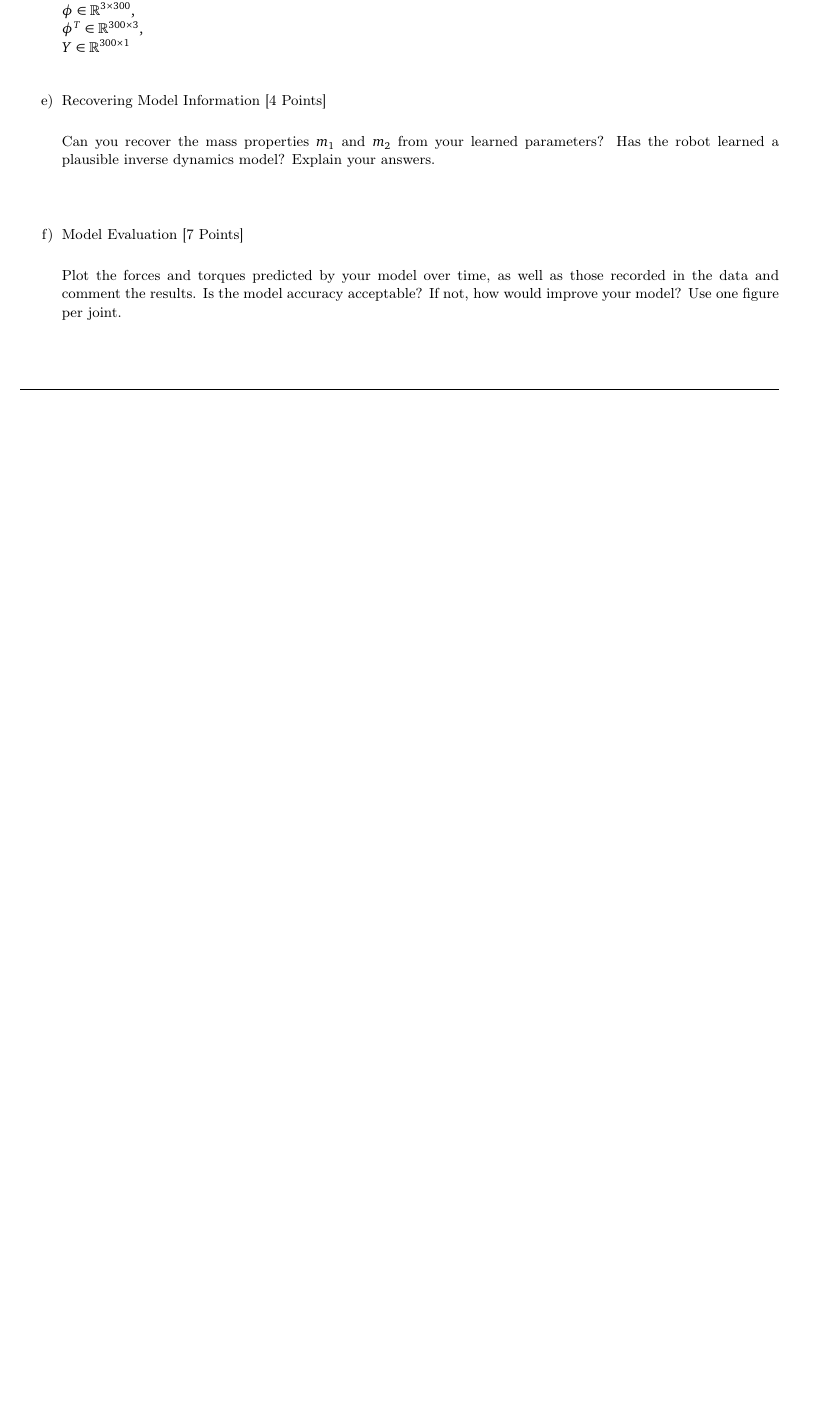
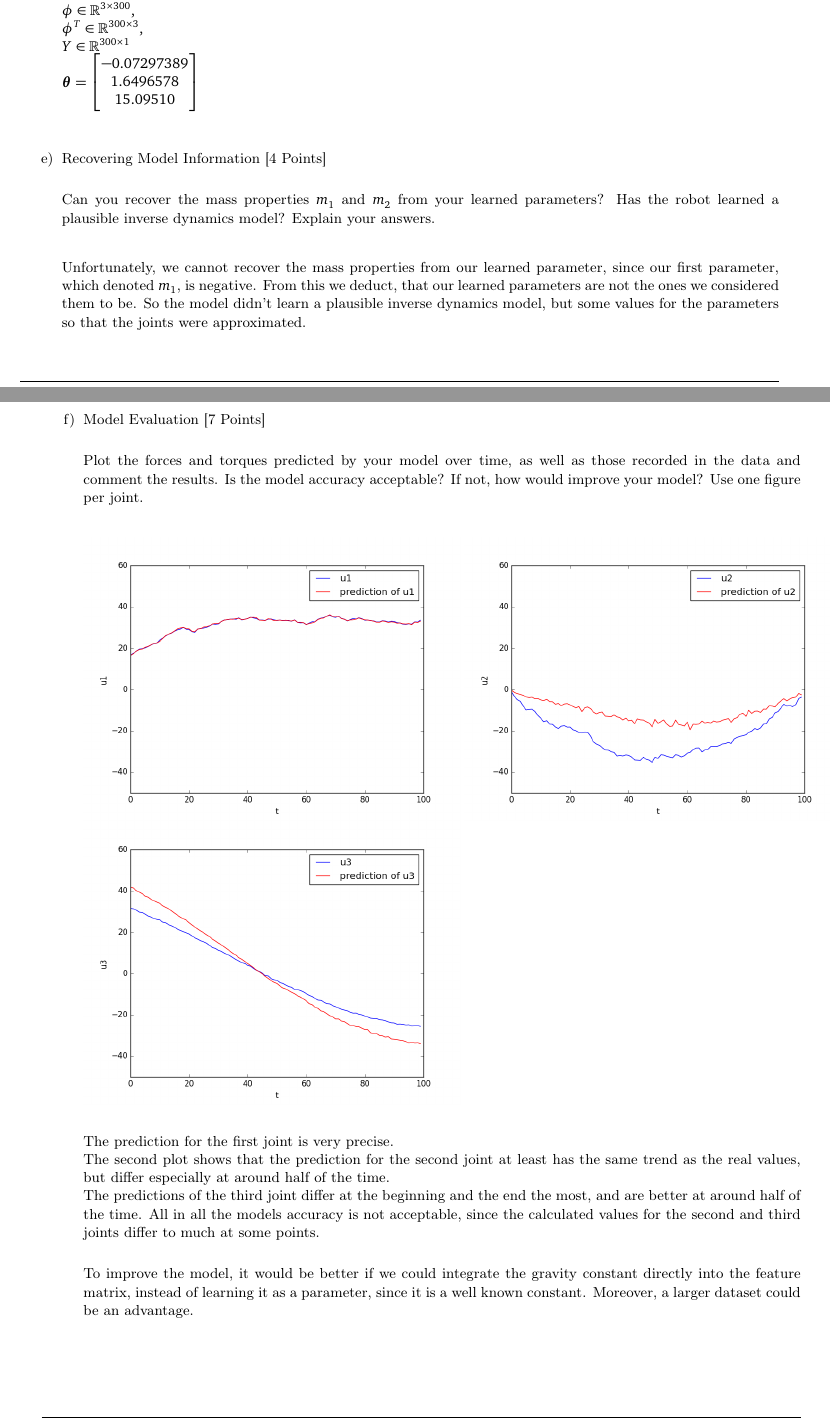
Before and after one commit to Gisco93/RL, a LaTeX problem sheet (homework.tex, which reads model_learning.tex): part of page 2 of 6 before the commit and two parts of pages 2 and 3 of 7 after it, the two joined at a grey line, cut so that both start at the same text, the shorter picture padded with empty space. The pictures show the PDF file homework.pdf that the author committed with the source.

Commit message:
model learning finshed

```diff
--- a/model_learning.tex
+++ b/model_learning.tex
@@ -105,8 +105,13 @@ $\theta = (\phi\phi^{T})^{-1}\phi Y$ \\
 $\theta \in \mathbb{R}^{3\times1},$\\
 $\phi \in \mathbb{R}^{3\times300},$\\
 $\phi^T \in \mathbb{R}^{300\times3},$\\
-$Y \in \mathbb{R}^{300\times1}$
-
+$Y \in \mathbb{R}^{300\times1}$\\
+$\vec{\theta}=
+\begin{bmatrix}
+	-0.07297389 \\
+	1.6496578 \\
+	15.09510
+\end{bmatrix}$
 \end{answer}
 
 \end{question}
@@ -117,7 +122,9 @@ $Y \in \mathbb{R}^{300\times1}$
 \begin{question}{Recovering Model Information}{4}
 	Can you recover the mass properties $m_{1}$ and $m_{2}$ from your learned parameters? Has the robot learned a plausible inverse dynamics model? Explain your answers.
 
-\begin{answer}\end{answer}
+\begin{answer}
+Unfortunately, we cannot recover the mass properties from our learned parameter, since our first parameter, which denoted $m_1$, is negative. From this we deduct, that our learned parameters are not the ones we considered them to be. So the model didn't learn a plausible inverse dynamics model, but some values for the parameters so that the joints were approximated.
+\end{answer}
 \end{question}
 
 %----------------------------------------------
@@ -126,7 +133,19 @@ $Y \in \mathbb{R}^{300\times1}$
 \begin{question}{Model Evaluation}{7}
 Plot the forces and torques predicted by your model over time, as well as those recorded in the data and comment the results. Is the model accuracy acceptable? If not, how would improve your model? Use one figure per joint.
 
-\begin{answer}\end{answer}
+\begin{answer}
+	\includegraphics[width=87mm]{first_joint.png}
+	\includegraphics[width=87mm]{second_joint.png}
+	\includegraphics[width=87mm]{third_joint.png}\\
+
+	The prediction for the first joint is very precise.\\
+	The second plot shows that the prediction for the second joint at least has the same trend as the real values, but differ especially at around half of the time.\\
+	The predictions of the third joint differ at the beginning and the end the most, and are better at around half of the time.
+	All in all the models accuracy is not acceptable, since the calculated values for the second and third joints differ to much at some points.\\
+
+	To improve the model, it would be better if we could integrate the gravity constant directly into the feature matrix, instead of learning it as a parameter, since it is a well known constant. Moreover, a larger dataset could be an advantage.
+
+\end{answer}
 
 \end{question}
 
```
Also changed, not shown: first_joint.png (added), homework.pdf, second_joint.png (added), third_joint.png (added), 3 other files.
